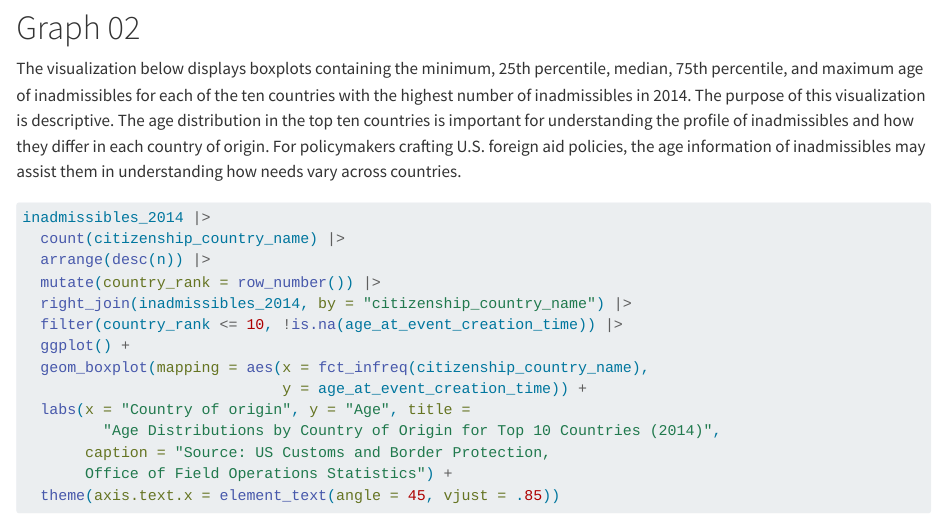
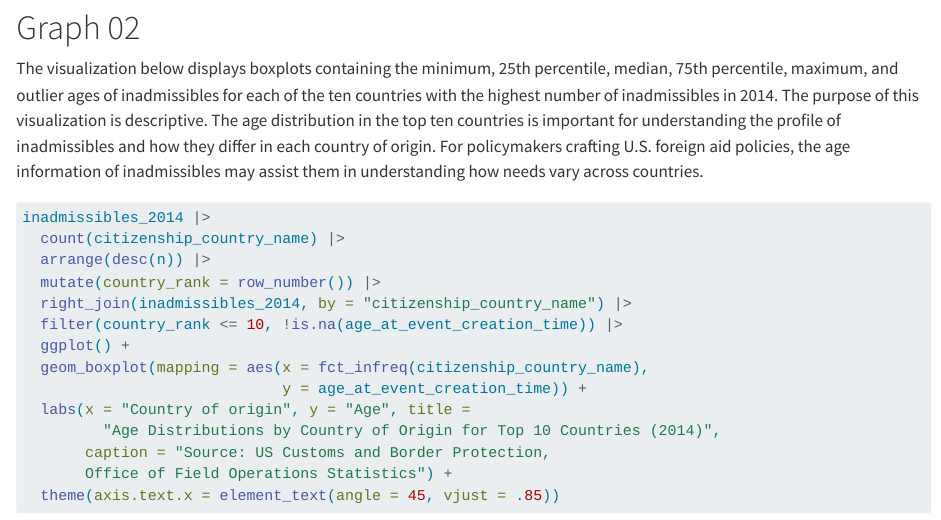
Before and after one commit to jwilling51/assignment04, a Quarto document (index.qmd): the page in a window 1100 px wide, from 1520 px down. Rendered offline with R 4.5, knitr and Pandoc in place of Quarto, with nearby package versions; some code elsewhere in the file could not run offline; column names are cleaned by a stand-in for the janitor package.

Commit message:
finalize descriptions and rerender html

````diff
--- a/index.qmd
+++ b/index.qmd
@@ -65,7 +65,7 @@ inadmissibles_2014 |>
 ```
 
 # Graph 02
-The visualization below displays boxplots containing the minimum, 25th percentile, median, 75th percentile, and maximum age of inadmissibles for each of the ten countries with the highest number of inadmissibles in 2014. The purpose of this visualization is descriptive. The age distribution in the top ten countries is important for understanding the profile of inadmissibles and how they differ in each country of origin. For policymakers crafting U.S. foreign aid policies, the age information of inadmissibles may assist them in understanding how needs vary across countries.
+The visualization below displays boxplots containing the minimum, 25th percentile, median, 75th percentile, maximum, and outlier ages of inadmissibles for each of the ten countries with the highest number of inadmissibles in 2014. The purpose of this visualization is descriptive. The age distribution in the top ten countries is important for understanding the profile of inadmissibles and how they differ in each country of origin. For policymakers crafting U.S. foreign aid policies, the age information of inadmissibles may assist them in understanding how needs vary across countries.
 
 ```{r}
 
````
Also changed, not shown: index.html.
